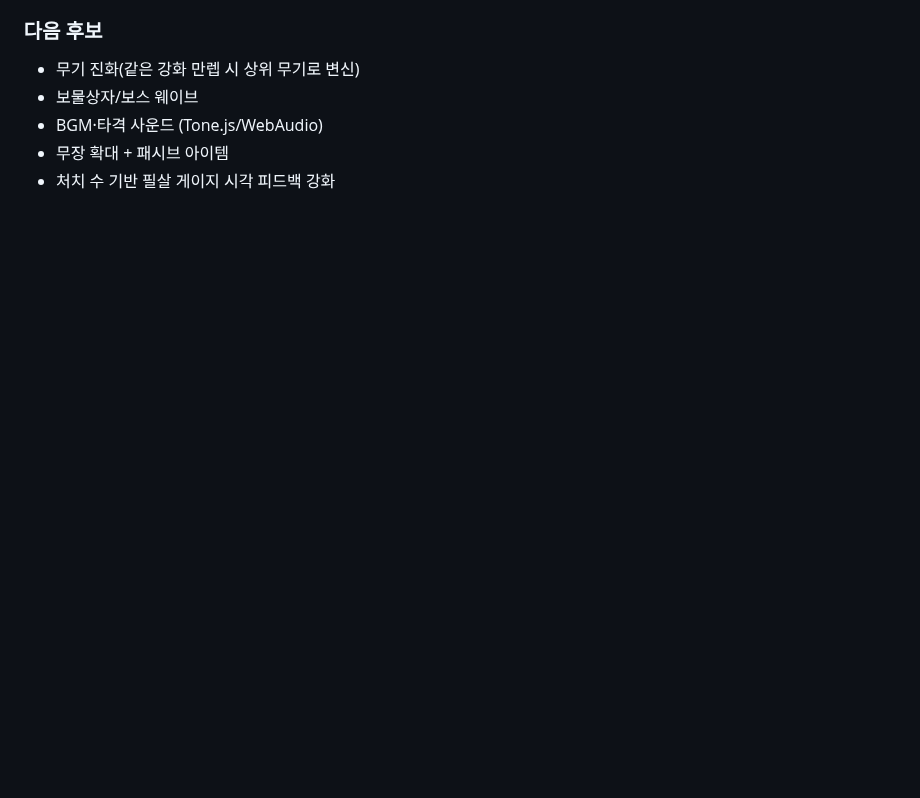
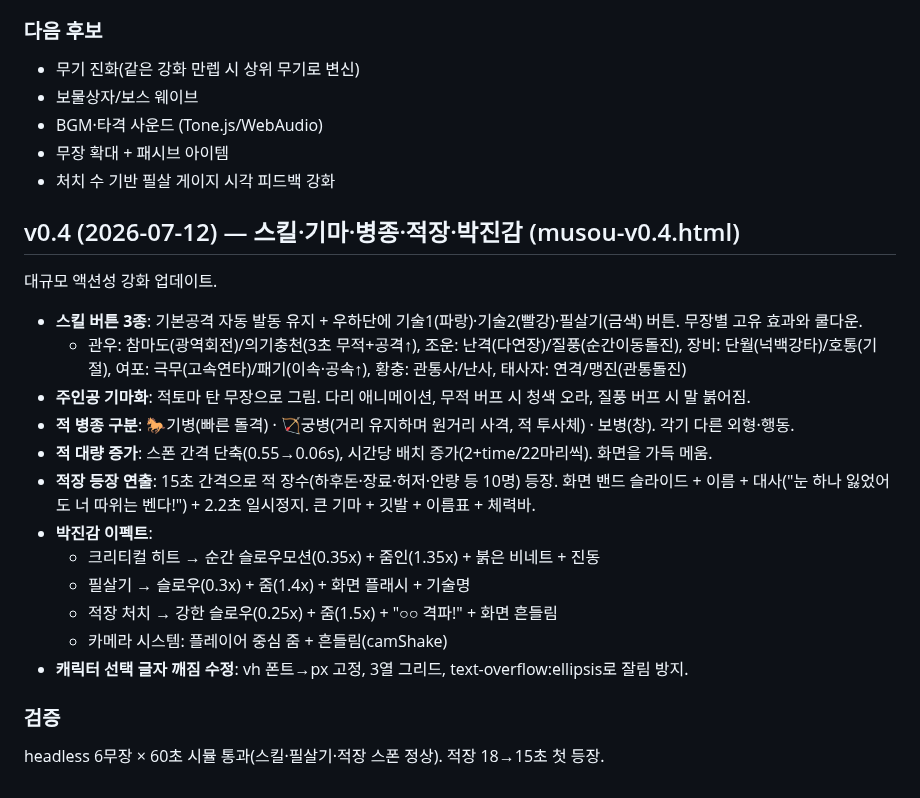
Before and after one commit to aaronkyung-a11y/musou, a Markdown page: CHANGELOG.md, the part around the change. GitHub-like rendering; blank space fills up the shorter version.

Commit message:
v0.4: skills, mounted hero, unit types, enemy lords, cinematic fx (CHANGELOG.md)

```diff
--- a/CHANGELOG.md
+++ b/CHANGELOG.md
@@ -64,3 +64,24 @@
 - BGM·타격 사운드 (Tone.js/WebAudio)
 - 무장 확대 + 패시브 아이템
 - 처치 수 기반 필살 게이지 시각 피드백 강화
+
+## v0.4 (2026-07-12) — 스킬·기마·병종·적장·박진감 (musou-v0.4.html)
+대규모 액션성 강화 업데이트.
+
+- **스킬 버튼 3종**: 기본공격 자동 발동 유지 + 우하단에 기술1(파랑)·기술2(빨강)·필살기(금색) 버튼. 무장별 고유 효과와 쿨다운.
+  - 관우: 참마도(광역회전)/의기충천(3초 무적+공격↑), 조운: 난격(다연장)/질풍(순간이동돌진),
+    장비: 단월(넉백강타)/호통(기절), 여포: 극무(고속연타)/패기(이속·공속↑),
+    황충: 관통사/난사, 태사자: 연격/맹진(관통돌진)
+- **주인공 기마화**: 적토마 탄 무장으로 그림. 다리 애니메이션, 무적 버프 시 청색 오라, 질풍 버프 시 말 붉어짐.
+- **적 병종 구분**: 🐎기병(빠른 돌격) · 🏹궁병(거리 유지하며 원거리 사격, 적 투사체) · 보병(창). 각기 다른 외형·행동.
+- **적 대량 증가**: 스폰 간격 단축(0.55→0.06s), 시간당 배치 증가(2+time/22마리씩). 화면을 가득 메움.
+- **적장 등장 연출**: 15초 간격으로 적 장수(하후돈·장료·허저·안량 등 10명) 등장. 화면 밴드 슬라이드 + 이름 + 대사("눈 하나 잃었어도 너 따위는 벤다!") + 2.2초 일시정지. 큰 기마 + 깃발 + 이름표 + 체력바.
+- **박진감 이펙트**:
+  - 크리티컬 히트 → 순간 슬로우모션(0.35x) + 줌인(1.35x) + 붉은 비네트 + 진동
+  - 필살기 → 슬로우(0.3x) + 줌(1.4x) + 화면 플래시 + 기술명
+  - 적장 처치 → 강한 슬로우(0.25x) + 줌(1.5x) + "○○ 격파!" + 화면 흔들림
+  - 카메라 시스템: 플레이어 중심 줌 + 흔들림(camShake)
+- **캐릭터 선택 글자 깨짐 수정**: vh 폰트→px 고정, 3열 그리드, text-overflow:ellipsis로 잘림 방지.
+
+### 검증
+headless 6무장 × 60초 시뮬 통과(스킬·필살기·적장 스폰 정상). 적장 18→15초 첫 등장.
```
